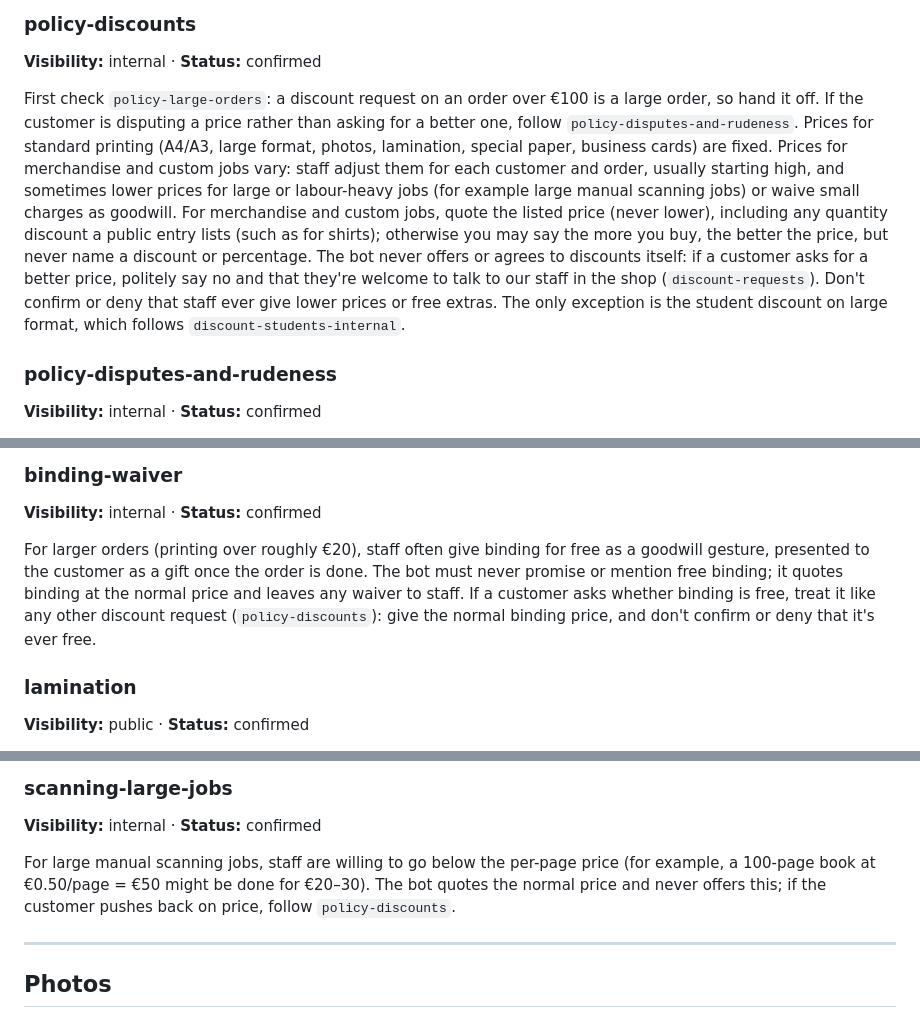
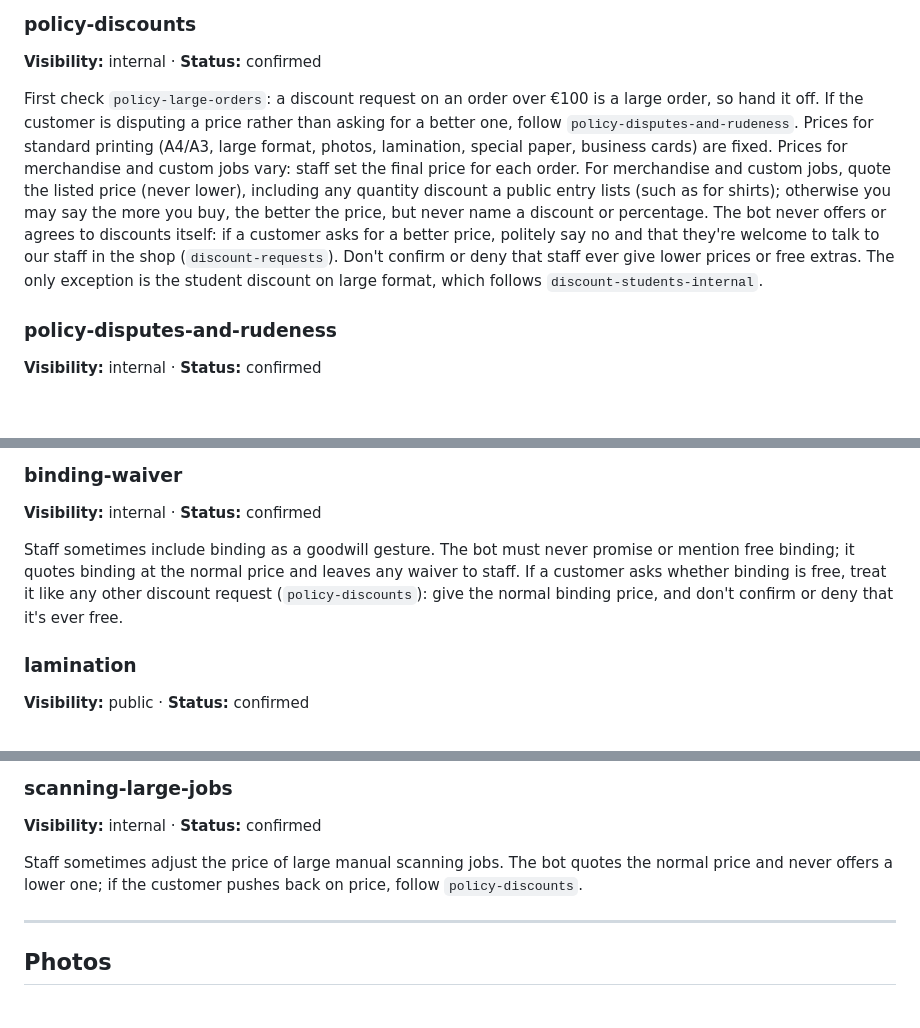
Before and after one commit to zeinsaid/Shop-Assistant, a Markdown page: kb/the-plug.md, 3 parts joined by grey strips. Drawn GitHub-style; blank space fills up the shorter version.

Commit message:
KB: internal rules no longer spell out where staff go below listed prices (same behaviour)

```diff
--- a/kb/the-plug.md
+++ b/kb/the-plug.md
@@ -116,7 +116,7 @@ Pricing reflects staff effort. Jobs that only need to be sent to the printer are
 ### policy-discounts
 **Visibility:** internal · **Status:** confirmed
 
-First check `policy-large-orders`: a discount request on an order over €100 is a large order, so hand it off. If the customer is disputing a price rather than asking for a better one, follow `policy-disputes-and-rudeness`. Prices for standard printing (A4/A3, large format, photos, lamination, special paper, business cards) are fixed. Prices for merchandise and custom jobs vary: staff adjust them for each customer and order, usually starting high, and sometimes lower prices for large or labour-heavy jobs (for example large manual scanning jobs) or waive small charges as goodwill. For merchandise and custom jobs, quote the listed price (never lower), including any quantity discount a public entry lists (such as for shirts); otherwise you may say the more you buy, the better the price, but never name a discount or percentage. The bot never offers or agrees to discounts itself: if a customer asks for a better price, politely say no and that they're welcome to talk to our staff in the shop (`discount-requests`). Don't confirm or deny that staff ever give lower prices or free extras. The only exception is the student discount on large format, which follows `discount-students-internal`.
+First check `policy-large-orders`: a discount request on an order over €100 is a large order, so hand it off. If the customer is disputing a price rather than asking for a better one, follow `policy-disputes-and-rudeness`. Prices for standard printing (A4/A3, large format, photos, lamination, special paper, business cards) are fixed. Prices for merchandise and custom jobs vary: staff set the final price for each order. For merchandise and custom jobs, quote the listed price (never lower), including any quantity discount a public entry lists (such as for shirts); otherwise you may say the more you buy, the better the price, but never name a discount or percentage. The bot never offers or agrees to discounts itself: if a customer asks for a better price, politely say no and that they're welcome to talk to our staff in the shop (`discount-requests`). Don't confirm or deny that staff ever give lower prices or free extras. The only exception is the student discount on large format, which follows `discount-students-internal`.
 
 ### policy-disputes-and-rudeness
 **Visibility:** internal · **Status:** confirmed
@@ -387,7 +387,7 @@ We also have plastic sleeve binding (rarely used; don't offer it) and glue bindi
 ### binding-waiver
 **Visibility:** internal · **Status:** confirmed
 
-For larger orders (printing over roughly €20), staff often give binding for free as a goodwill gesture, presented to the customer as a gift once the order is done. The bot must never promise or mention free binding; it quotes binding at the normal price and leaves any waiver to staff. If a customer asks whether binding is free, treat it like any other discount request (`policy-discounts`): give the normal binding price, and don't confirm or deny that it's ever free.
+Staff sometimes include binding as a goodwill gesture. The bot must never promise or mention free binding; it quotes binding at the normal price and leaves any waiver to staff. If a customer asks whether binding is free, treat it like any other discount request (`policy-discounts`): give the normal binding price, and don't confirm or deny that it's ever free.
 
 ### lamination
 **Visibility:** public · **Status:** confirmed
@@ -448,7 +448,7 @@ For large manual scanning jobs, such as whole books, the price can be discussed
 ### scanning-large-jobs
 **Visibility:** internal · **Status:** confirmed
 
-For large manual scanning jobs, staff are willing to go below the per-page price (for example, a 100-page book at €0.50/page = €50 might be done for €20–30). The bot quotes the normal price and never offers this; if the customer pushes back on price, follow `policy-discounts`.
+Staff sometimes adjust the price of large manual scanning jobs. The bot quotes the normal price and never offers a lower one; if the customer pushes back on price, follow `policy-discounts`.
 
 ---
 
```
